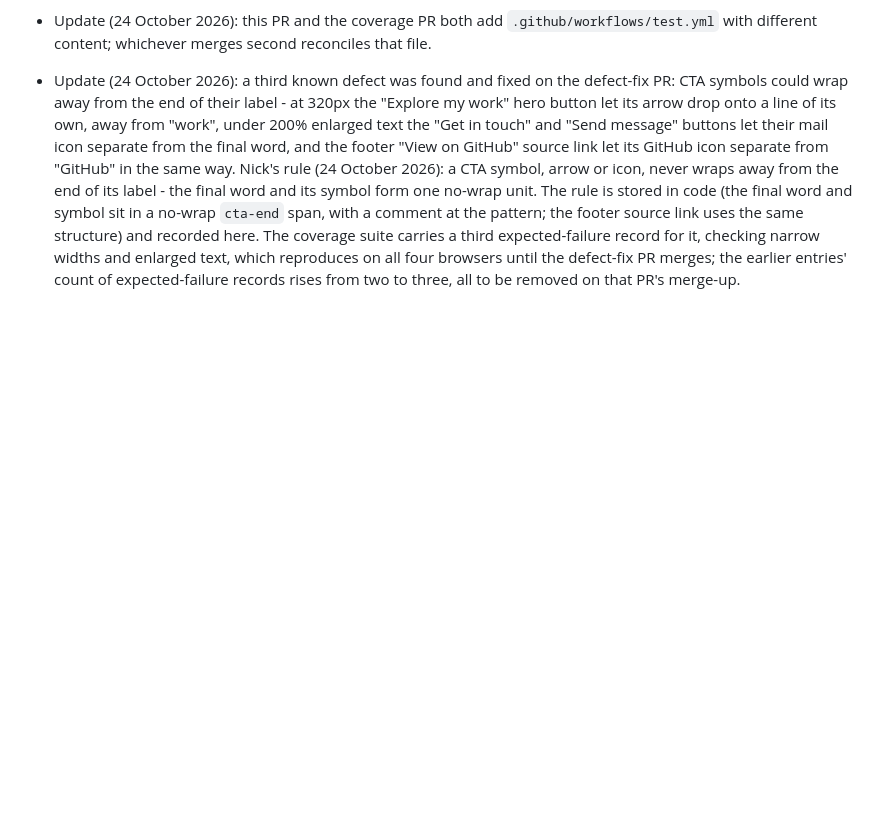
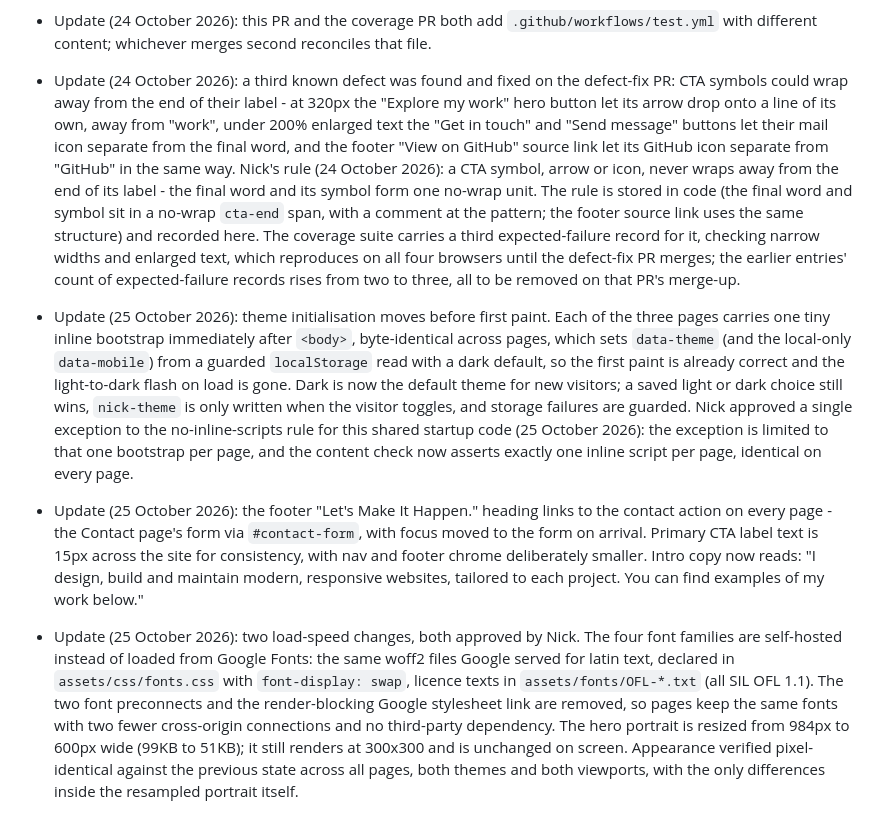
Before and after one commit to nicholascaplan/profile, a Markdown page: docs/PROJECT-BRIEF.md, the part around the change. Rendered like a GitHub page; blank space fills up the shorter version.

Commit message:
Record approved decisions in the project brief

```diff
--- a/docs/PROJECT-BRIEF.md
+++ b/docs/PROJECT-BRIEF.md
@@ -23,3 +23,8 @@ Personal profile page for Nick Caplan, live at [nickcaplan.github.io/websites-by
 - Update (24 October 2026): both defects are fixed on the defect-fix PR. The hero portrait stacks under the headline at 480px and below (the overlap reproduced from 320px to 414px and cleared at 428px); the light-theme muted tokens move from 3.93:1 to 5.36:1. Verified with before/after captures and with both checks asserted in their desired state passing on all four browsers. When that PR merges, the coverage suite's two expected-failure records are removed on merge-up; until then their loud failure is intentional.
 - Update (24 October 2026): this PR and the coverage PR both add `.github/workflows/test.yml` with different content; whichever merges second reconciles that file.
 - Update (24 October 2026): a third known defect was found and fixed on the defect-fix PR: CTA symbols could wrap away from the end of their label - at 320px the "Explore my work" hero button let its arrow drop onto a line of its own, away from "work", under 200% enlarged text the "Get in touch" and "Send message" buttons let their mail icon separate from the final word, and the footer "View on GitHub" source link let its GitHub icon separate from "GitHub" in the same way. Nick's rule (24 October 2026): a CTA symbol, arrow or icon, never wraps away from the end of its label - the final word and its symbol form one no-wrap unit. The rule is stored in code (the final word and symbol sit in a no-wrap `cta-end` span, with a comment at the pattern; the footer source link uses the same structure) and recorded here. The coverage suite carries a third expected-failure record for it, checking narrow widths and enlarged text, which reproduces on all four browsers until the defect-fix PR merges; the earlier entries' count of expected-failure records rises from two to three, all to be removed on that PR's merge-up.
+
+- Update (25 October 2026): theme initialisation moves before first paint. Each of the three pages carries one tiny inline bootstrap immediately after `<body>`, byte-identical across pages, which sets `data-theme` (and the local-only `data-mobile`) from a guarded `localStorage` read with a dark default, so the first paint is already correct and the light-to-dark flash on load is gone. Dark is now the default theme for new visitors; a saved light or dark choice still wins, `nick-theme` is only written when the visitor toggles, and storage failures are guarded. Nick approved a single exception to the no-inline-scripts rule for this shared startup code (25 October 2026): the exception is limited to that one bootstrap per page, and the content check now asserts exactly one inline script per page, identical on every page.
+- Update (25 October 2026): the footer "Let's Make It Happen." heading links to the contact action on every page - the Contact page's form via `#contact-form`, with focus moved to the form on arrival. Primary CTA label text is 15px across the site for consistency, with nav and footer chrome deliberately smaller. Intro copy now reads: "I design, build and maintain modern, responsive websites, tailored to each project. You can find examples of my work below."
+
+- Update (25 October 2026): two load-speed changes, both approved by Nick. The four font families are self-hosted instead of loaded from Google Fonts: the same woff2 files Google served for latin text, declared in `assets/css/fonts.css` with `font-display: swap`, licence texts in `assets/fonts/OFL-*.txt` (all SIL OFL 1.1). The two font preconnects and the render-blocking Google stylesheet link are removed, so pages keep the same fonts with two fewer cross-origin connections and no third-party dependency. The hero portrait is resized from 984px to 600px wide (99KB to 51KB); it still renders at 300x300 and is unchanged on screen. Appearance verified pixel-identical against the previous state across all pages, both themes and both viewports, with the only differences inside the resampled portrait itself.
```
